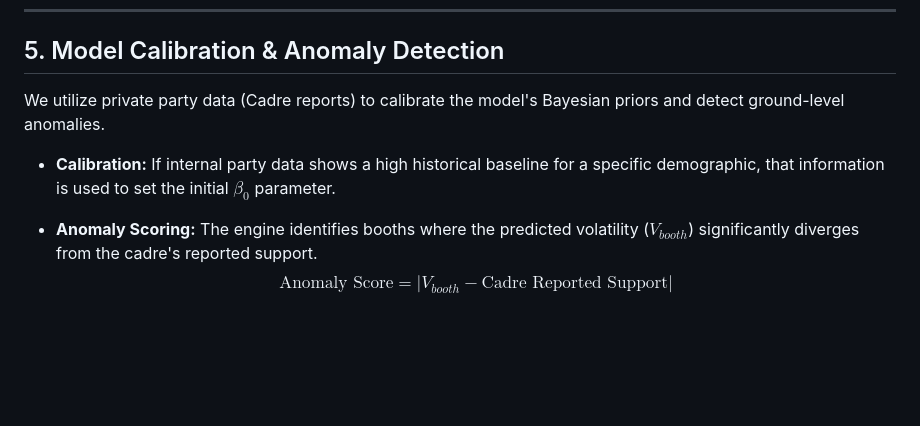
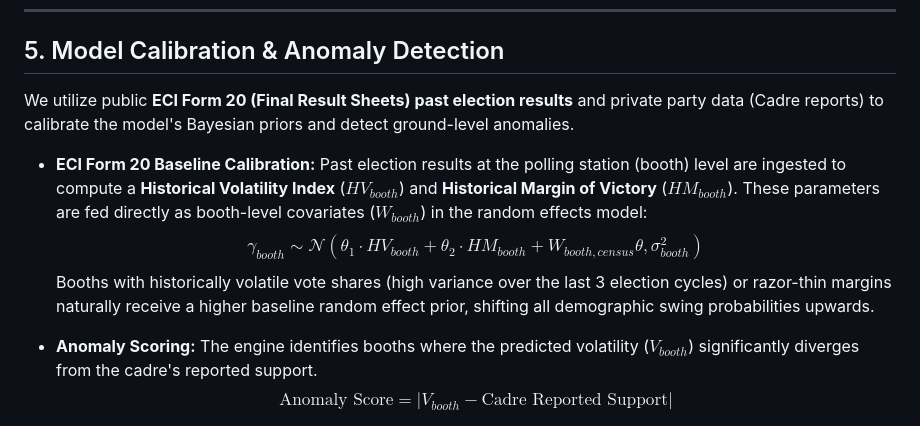
Before and after one commit to pramodcbabu/debaz, a Markdown page: nethra/docs/mathematical_model.md, the part around the change. Rendered like a GitHub page; blank space fills up the shorter version.

Commit message:
docs: Incorporate ECI Form 20 past election results as baseline volatility priors in model and specs

```diff
--- a/nethra/docs/mathematical_model.md
+++ b/nethra/docs/mathematical_model.md
@@ -46,9 +46,12 @@ If the model identifies that **Strata $k$ (Males, 18-25, Low Income)** in **Boot
 ---
 
 ## 5. Model Calibration & Anomaly Detection
-We utilize private party data (Cadre reports) to calibrate the model's Bayesian priors and detect ground-level anomalies.
+We utilize public **ECI Form 20 (Final Result Sheets) past election results** and private party data (Cadre reports) to calibrate the model's Bayesian priors and detect ground-level anomalies.
 
-*   **Calibration:** If internal party data shows a high historical baseline for a specific demographic, that information is used to set the initial $\beta_0$ parameter.
+*   **ECI Form 20 Baseline Calibration:**
+    Past election results at the polling station (booth) level are ingested to compute a **Historical Volatility Index** ($HV_{booth}$) and **Historical Margin of Victory** ($HM_{booth}$). These parameters are fed directly as booth-level covariates ($W_{booth}$) in the random effects model:
+    $$ \gamma_{booth} \sim \mathcal{N}(\theta_1 \cdot HV_{booth} + \theta_2 \cdot HM_{booth} + W_{booth, census} \theta, \sigma^2_{booth}) $$
+    Booths with historically volatile vote shares (high variance over the last 3 election cycles) or razor-thin margins naturally receive a higher baseline random effect prior, shifting all demographic swing probabilities upwards.
 
 *   **Anomaly Scoring:** The engine identifies booths where the predicted volatility ($V_{booth}$) significantly diverges from the cadre's reported support.
     $$ \text{Anomaly Score} = |V_{booth} - \text{Cadre Reported Support}| $$
```
Also changed, not shown: nethra/docs/census_tables_analysis.md (+7 -4 lines), nethra/docs/implementation_plan.md (+2 -2 lines).
